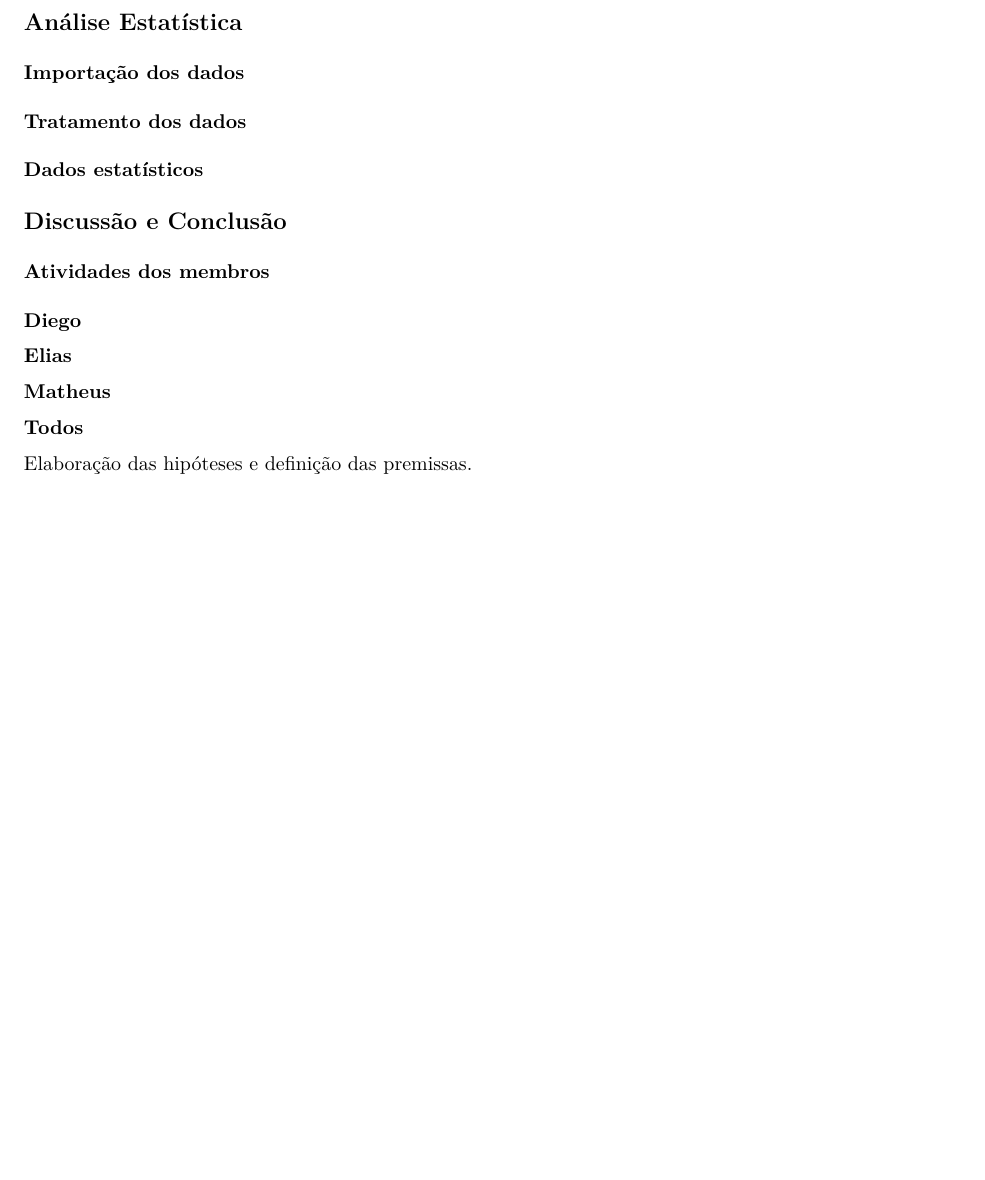
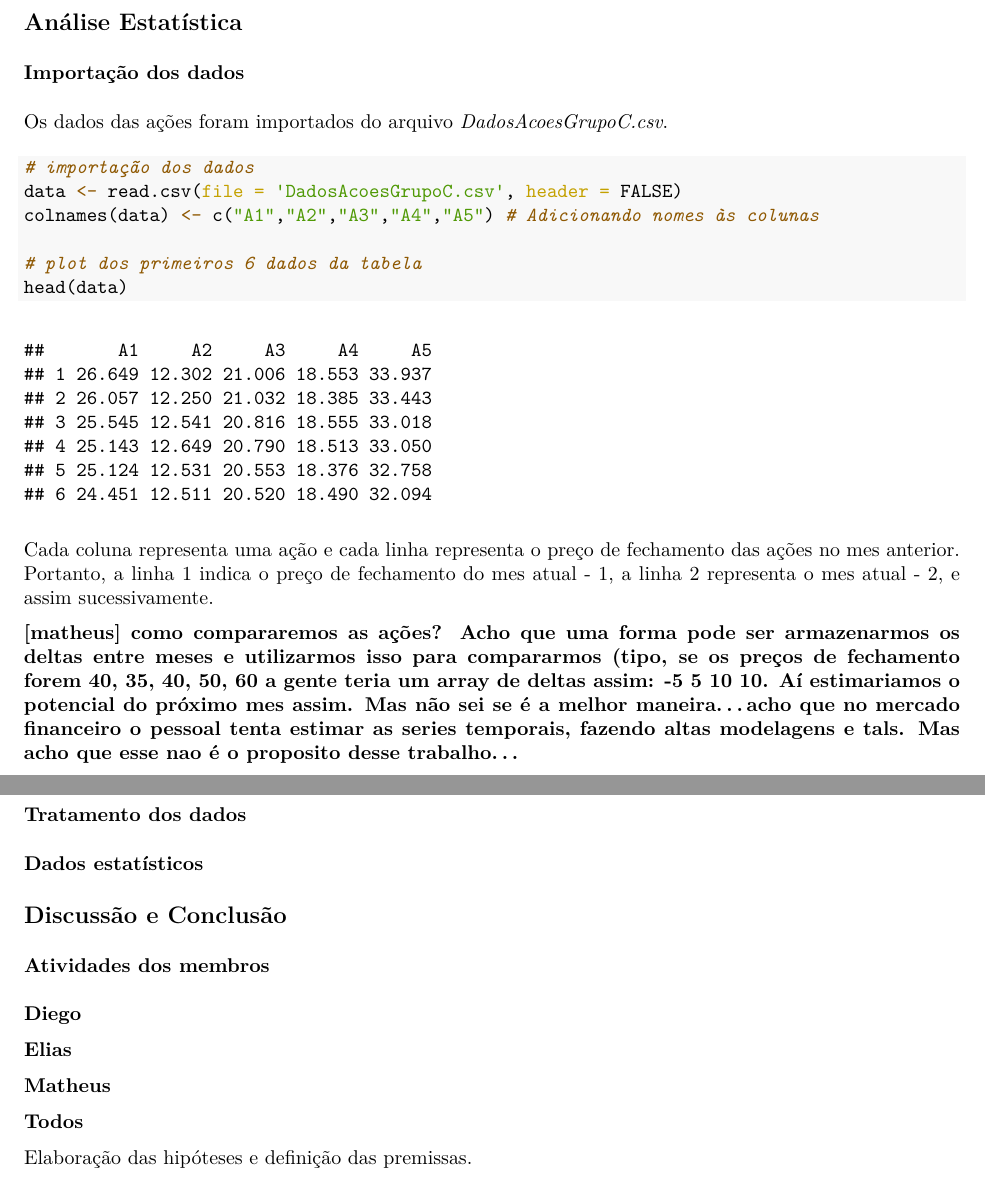
Before and after one commit to matheusbitaraes/PlanejamentoEAnaliseDeExperimentos, an R Markdown document (EstudoCaso02/estudoCaso02.Rmd): part of the page before the commit and two parts of pages 1 and 2 of 2 after it, the two joined at a grey line, cut so that both start at the same text, the shorter picture padded with empty space. The pictures show the output file EstudoCaso02/estudoCaso02.pdf that the author committed with the source.

Commit message:
added file read into main notebook

````diff
--- a/EstudoCaso02/estudoCaso02.Rmd
+++ b/EstudoCaso02/estudoCaso02.Rmd
@@ -26,6 +26,23 @@ knitr::opts_chunk$set(echo = TRUE)
 
 ### Importação dos dados
 
+Os dados das ações foram importados do arquivo *DadosAcoesGrupoC.csv*.
+
+```{r, include=TRUE, echo=TRUE}
+
+# importação dos dados
+data <- read.csv(file = 'DadosAcoesGrupoC.csv', header = FALSE)
+colnames(data) <- c("A1","A2","A3","A4","A5") # Adicionando nomes às colunas
+
+# plot dos primeiros 6 dados da tabela
+head(data)
+```
+
+
+Cada coluna representa uma ação e cada linha representa o preço de fechamento das ações no mes anterior. Portanto, a linha 1 indica o preço de fechamento do mes atual - 1, a linha 2 representa o mes atual - 2, e assim sucessivamente.
+
+
+**[matheus] como compararemos as ações? Acho que uma forma pode ser armazenarmos os deltas entre meses e utilizarmos isso para compararmos (tipo, se os preços de fechamento forem 40, 35, 40, 50, 60 a gente teria um array de deltas assim: -5 5 10 10. Aí estimariamos o potencial do próximo mes assim. Mas não sei se é a melhor maneira...acho que no mercado financeiro o pessoal tenta estimar as series temporais, fazendo altas modelagens e tals. Mas acho que esse nao é o proposito desse trabalho...**
 
 ### Tratamento  dos dados
 
````
Also changed, not shown: EstudoCaso02/estudoCaso02.pdf, 1 other file.
